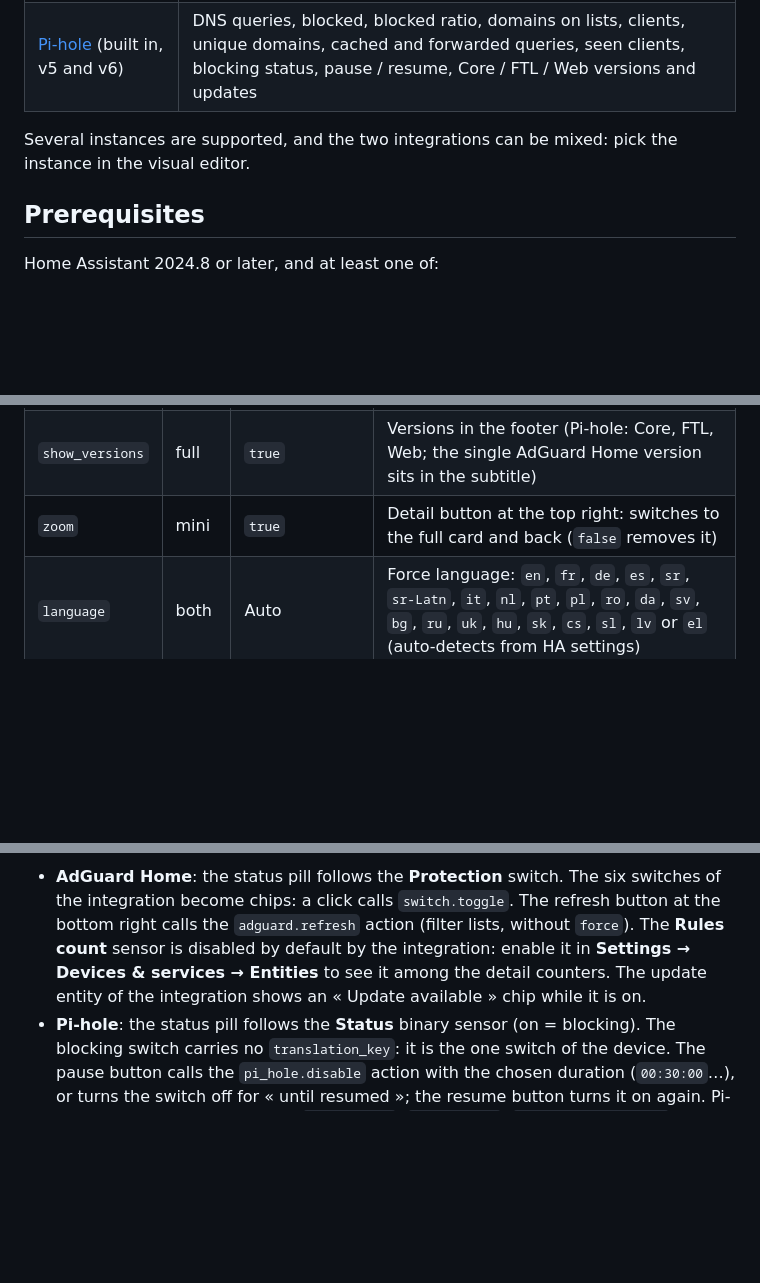
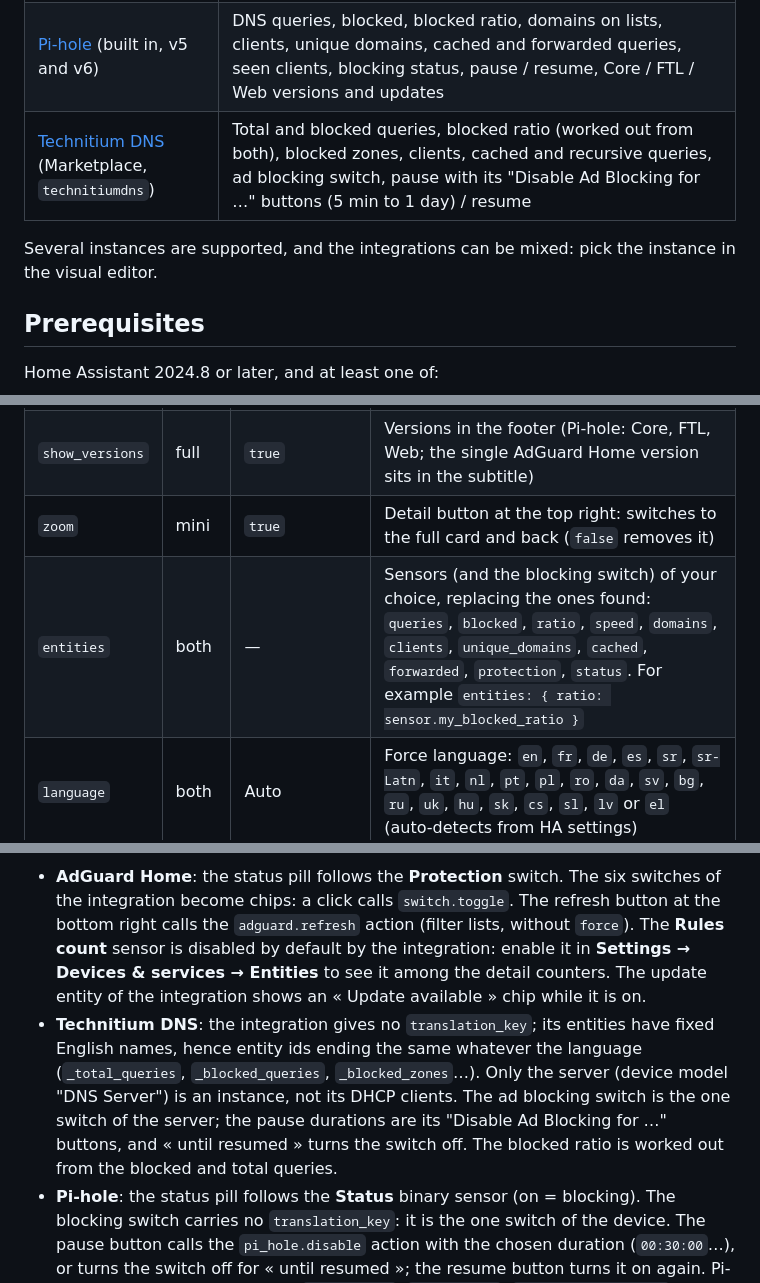
Before and after one commit to juju35/ha-dns-filter-card, a Markdown page: README.md, 3 parts joined by grey strips. Rendered like a GitHub page; blank space fills up the shorter version.

```diff
--- a/README.md
+++ b/README.md
@@ -47,8 +49,9 @@ The cards are built on top of the [AdGuard Home](https://www.home-assistant.io/i
 |---|---|
 | [AdGuard Home](https://www.home-assistant.io/integrations/adguard/) (built in) | DNS queries, blocked, blocked ratio, average processing time, parental control / safe browsing / safe search counters, rules count (sensor disabled by default), protection status, the six setting switches, filter lists refresh, AdGuard Home version and update |
 | [Pi-hole](https://www.home-assistant.io/integrations/pi_hole/) (built in, v5 and v6) | DNS queries, blocked, blocked ratio, domains on lists, clients, unique domains, cached and forwarded queries, seen clients, blocking status, pause / resume, Core / FTL / Web versions and updates |
+| [Technitium DNS](https://github.com/Atlas-Commons/home-assistant-technitiumdns) (Marketplace, `technitiumdns`) | Total and blocked queries, blocked ratio (worked out from both), blocked zones, clients, cached and recursive queries, ad blocking switch, pause with its "Disable Ad Blocking for …" buttons (5 min to 1 day) / resume |
 
-Several instances are supported, and the two integrations can be mixed: pick the instance in the visual editor.
+Several instances are supported, and the integrations can be mixed: pick the instance in the visual editor.
 
 ## Prerequisites
 
@@ -136,6 +140,7 @@ language: fr
 | `show_history` | both | `true` | 24 h curves behind the tiles, from the recorder's 5-minute statistics, fetched in one query (needs sensors with a `state_class`: AdGuard Home's counters have one, Pi-hole's don't, so Pi-hole tiles get no curve). Points sit at their time over the last 24 hours, and the curve breaks where data is missing |
 | `show_versions` | full | `true` | Versions in the footer (Pi-hole: Core, FTL, Web; the single AdGuard Home version sits in the subtitle) |
 | `zoom` | mini | `true` | Detail button at the top right: switches to the full card and back (`false` removes it) |
+| `entities` | both | — | Sensors (and the blocking switch) of your choice, replacing the ones found: `queries`, `blocked`, `ratio`, `speed`, `domains`, `clients`, `unique_domains`, `cached`, `forwarded`, `protection`, `status`. For example `entities: { ratio: sensor.my_blocked_ratio }` |
 | `language` | both | Auto | Force language: `en`, `fr`, `de`, `es`, `sr`, `sr-Latn`, `it`, `nl`, `pt`, `pl`, `ro`, `da`, `sv`, `bg`, `ru`, `uk`, `hu`, `sk`, `cs`, `sl`, `lv` or `el` (auto-detects from HA settings) |
 
 ## Screenshots
@@ -171,6 +183,7 @@ The pause popup, at the top of the card:
 The cards read the Home Assistant entity and device registries instead of entity ids: every entity of the `adguard` and `pi_hole` integrations is matched by its `translation_key` (`dns_queries`, `dns_queries_blocked_ratio`, `average_processing_speed`, `ads_blocked`, `domains_being_blocked`, `core_update_available`…) and grouped by the device it belongs to. Entity ids can therefore be in any language or renamed without breaking the cards.
 
 - **AdGuard Home**: the status pill follows the **Protection** switch. The six switches of the integration become chips: a click calls `switch.toggle`. The refresh button at the bottom right calls the `adguard.refresh` action (filter lists, without `force`). The **Rules count** sensor is disabled by default by the integration: enable it in **Settings → Devices & services → Entities** to see it among the detail counters. The update entity of the integration shows an « Update available » chip while it is on.
+- **Technitium DNS**: the integration gives no `translation_key`; its entities have fixed English names, hence entity ids ending the same whatever the language (`_total_queries`, `_blocked_queries`, `_blocked_zones`…). Only the server (device model "DNS Server") is an instance, not its DHCP clients. The ad blocking switch is the one switch of the server; the pause durations are its "Disable Ad Blocking for …" buttons, and « until resumed » turns the switch off. The blocked ratio is worked out from the blocked and total queries.
 - **Pi-hole**: the status pill follows the **Status** binary sensor (on = blocking). The blocking switch carries no `translation_key`: it is the one switch of the device. The pause button calls the `pi_hole.disable` action with the chosen duration (`00:30:00`…), or turns the switch off for « until resumed »; the resume button turns it on again. Pi-hole v6 renamed its counters (`dns_queries`, `ads_blocked`, `percent_ads_blocked`): the former v5 keys (`dns_queries_today`, `ads_blocked_today`, `ads_percentage_today`) are read too. The three update entities carry the installed versions of Core, FTL and the web interface, shown in the footer.
 
 ### Narrow cards
```
Also changed, not shown: other parts of README.md (+19 -9 lines), CHANGELOG.md (+6 -0 lines), screenshots/card-technitium-dark.png (added), screenshots/card-technitium.png (added), screenshots/mini-card-technitium-dark.png (added), screenshots/mini-card-technitium.png (added), 7 other files.
